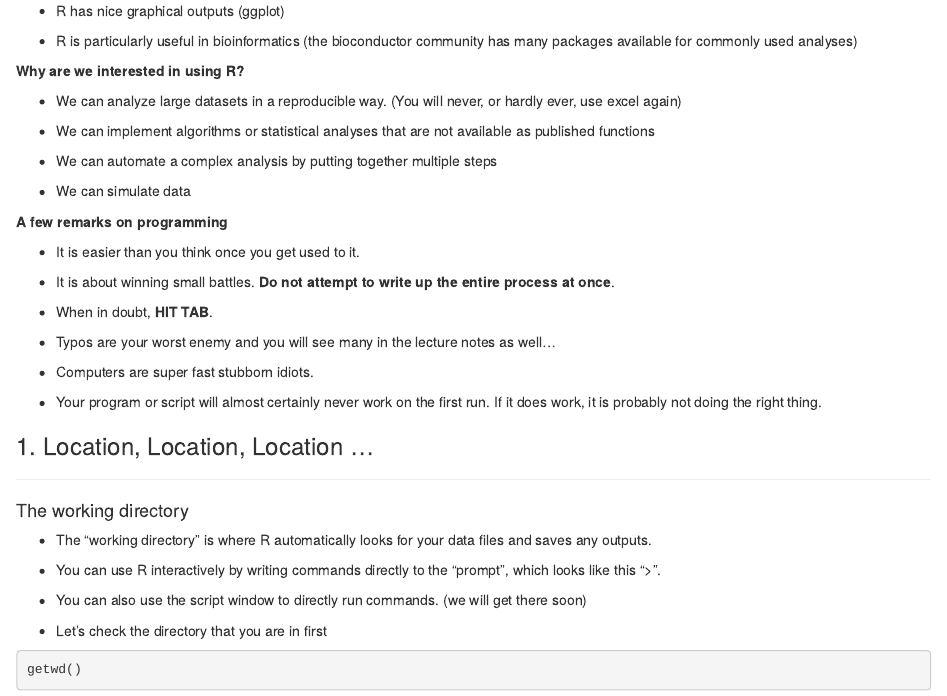
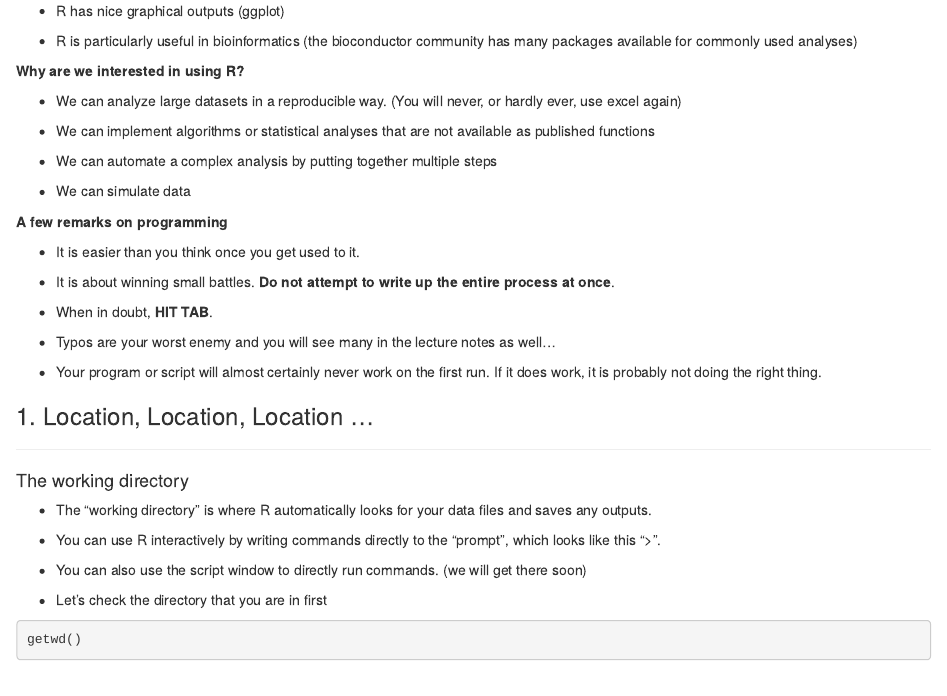
Before and after one commit to zijun-zhao/BTRY6830, an R Markdown document (Lab1/lab1.Rmd): the page in a window 1100 px wide, from 1390 px down. Rendered offline with R 4.5, knitr and Pandoc, with nearby package versions.

Commit message:
Update lab1.Rmd

```diff
--- a/Lab1/lab1.Rmd
+++ b/Lab1/lab1.Rmd
@@ -117,8 +117,6 @@ Key features:
 - When in doubt, **HIT TAB**.
 
 - Typos are your worst enemy and you will see many in the lecture notes as well...
-
-- Computers are super fast stubborn idiots.
 
 - Your program or script will almost certainly never work on the first run. If it does work, it is probably not doing the right thing.
 
```
